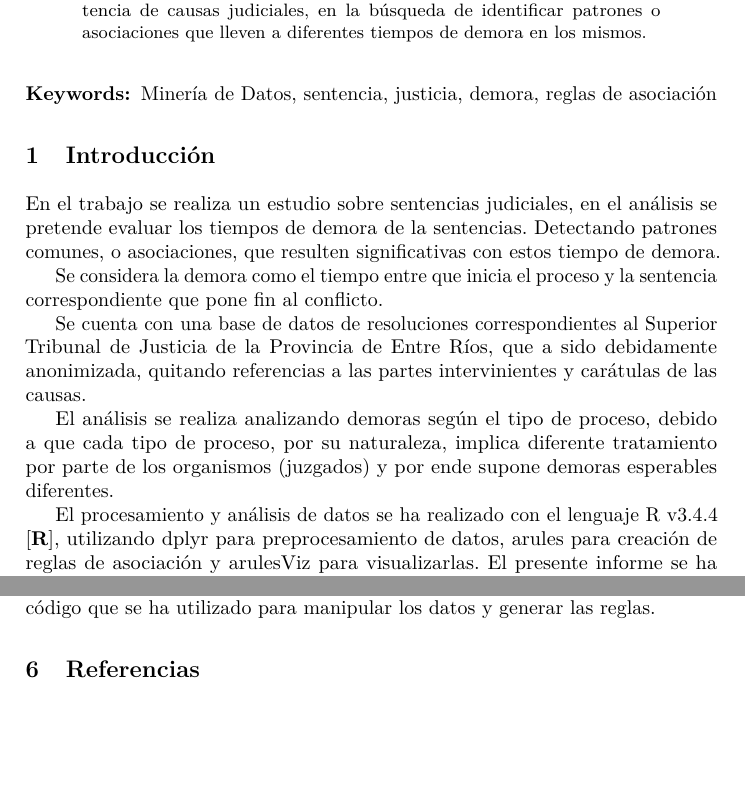
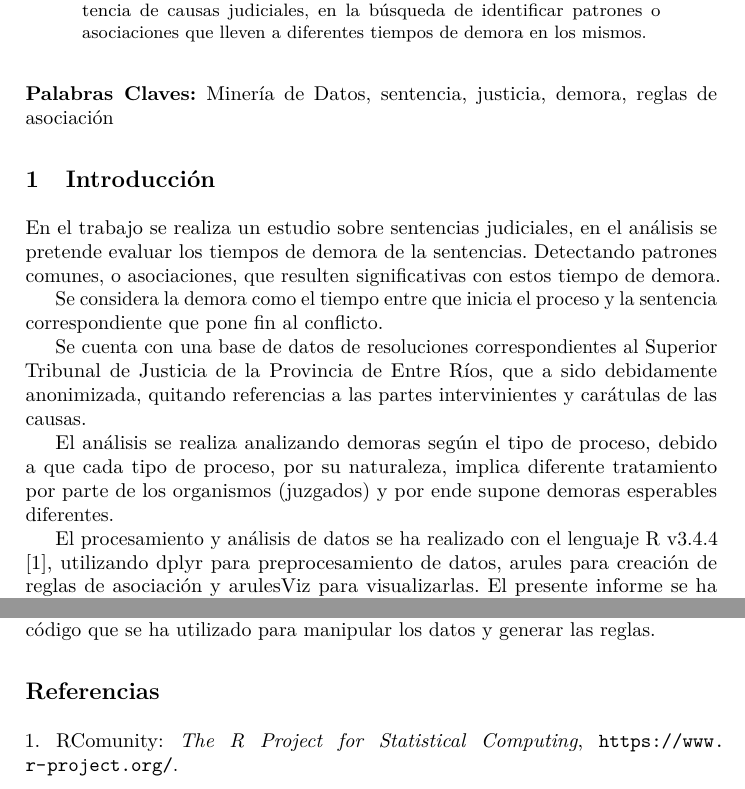
Before and after one commit to zojeda/tpmineria-utnpna, a LaTeX paper (TPMineria.tex, which reads llncs.cls): two parts of pages 1 and 11 of 11, joined at a grey line, cut so that both start at the same text, the shorter picture padded with empty space. Compiled offline with pdfLaTeX.

Commit message:
formato de referencias

```diff
--- a/TPMineria.tex
+++ b/TPMineria.tex
@@ -17,7 +17,7 @@
 \usepackage[normalem]{ulem}
 \usepackage{makecell}
 \usepackage{graphicx}
-\usepackage{biblatex}
+\bibliographystyle{splncs}
 %extended enumerate, such as \begin{compactenum}
 \usepackage{paralist}
 
@@ -243,11 +243,11 @@ tratamiento por parte de los organismos (juzgados) y por ende supone
 demoras esperables diferentes.
 
 El procesamiento y análisis de datos se ha realizado con el
-\href{https://www.r-project.org}{lenguaje R} v3.4.4 \autocite{R},
-utilizando \href{}{dplyr} para preprocesamiento de datos,
-\href{}{arules} para creación de reglas de asociación y
-\href{}{arulesViz} para visualizarlas. El presente informe se ha
-realizado en Rmd para producir resultados reproducibles XXX cita.
+\href{https://www.r-project.org}{lenguaje R} v3.4.4 {[}1{]}, utilizando
+\href{}{dplyr} para preprocesamiento de datos, \href{}{arules} para
+creación de reglas de asociación y \href{}{arulesViz} para
+visualizarlas. El presente informe se ha realizado en Rmd para producir
+resultados reproducibles XXX cita.
 
 \section{Procesamiento de Datos}\label{procesamiento-de-datos}
 
@@ -1087,5 +1087,10 @@ documento, como así también hace muy sencillo trabajar de manera
 colaborativa ya que en el mismo documento está el código que se ha
 utilizado para manipular los datos y generar las reglas.
 
-\section{Referencias}\label{referencias}
+\section*{Referencias}\label{referencias}
+\addcontentsline{toc}{section}{Referencias}
 
+\hypertarget{refs}{}
+\hypertarget{ref-RProject}{}
+1. RComunity: \emph{The R Project for Statistical Computing},
+\url{https://www.r-project.org/}.
--- a/llncs.cls
+++ b/llncs.cls
@@ -77,7 +77,7 @@
   \fi}
 %
 \def\switcht@albion{%
-\def\abstractname{Abstract.}
+\def\abstractname{Resumen.}
 \def\ackname{Acknowledgement.}
 \def\andname{and}
 \def\lastandname{\unskip, and}
@@ -91,7 +91,7 @@
 \def\examplename{Example}
 \def\exercisename{Exercise}
 \def\figurename{Fig.}
-\def\keywordname{{\bf Keywords:}}
+\def\keywordname{{\bf Palabras Claves:}}
 \def\indexname{Index}
 \def\lemmaname{Lemma}
 \def\contriblistname{List of Contributors}
```
Also changed, not shown: lncs-template.tex (+1 -4 lines), references.bib (+4 -4 lines), TPMineria.pdf, TPMineria.tex (4 more changed lines), 1 other file.
